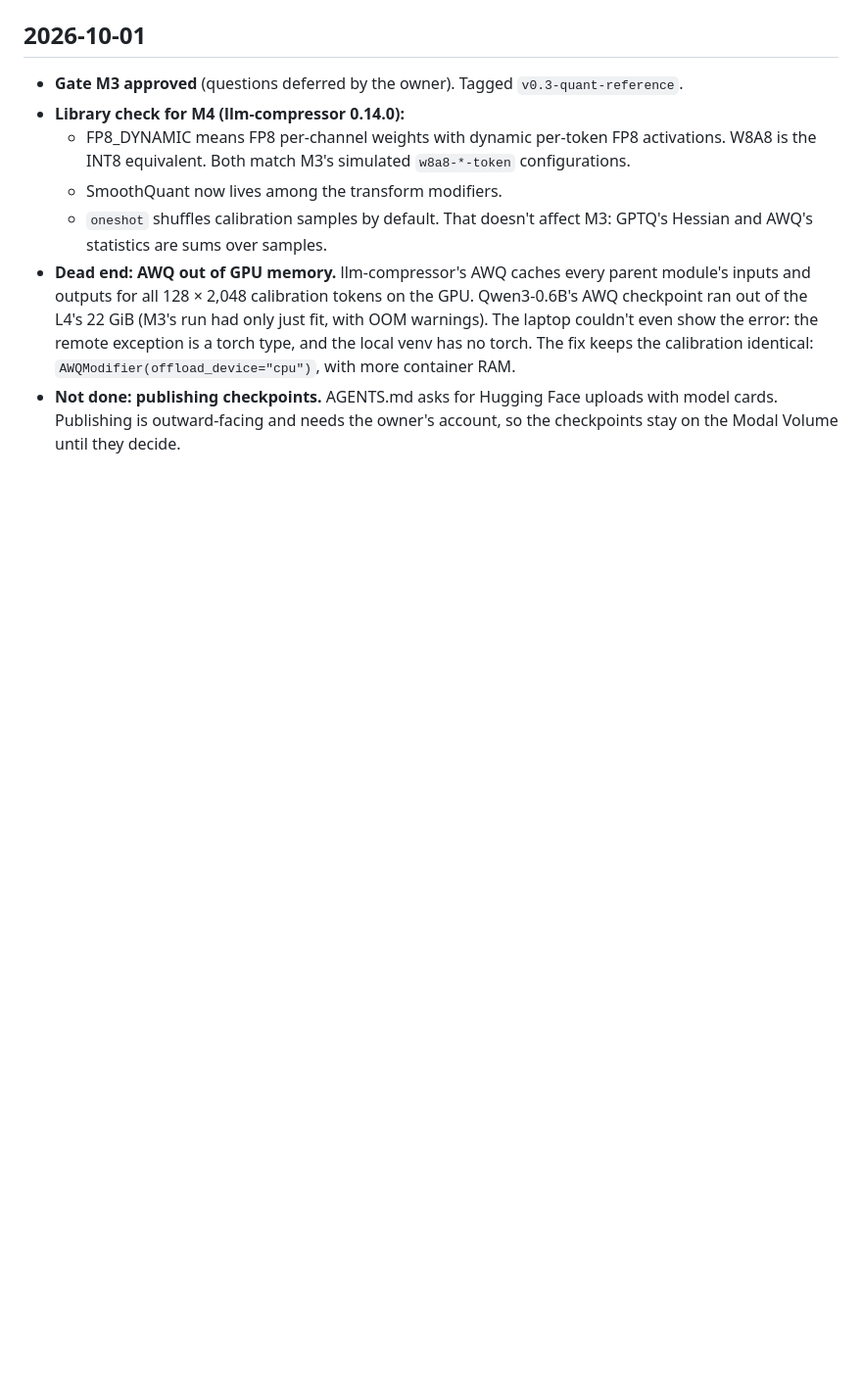
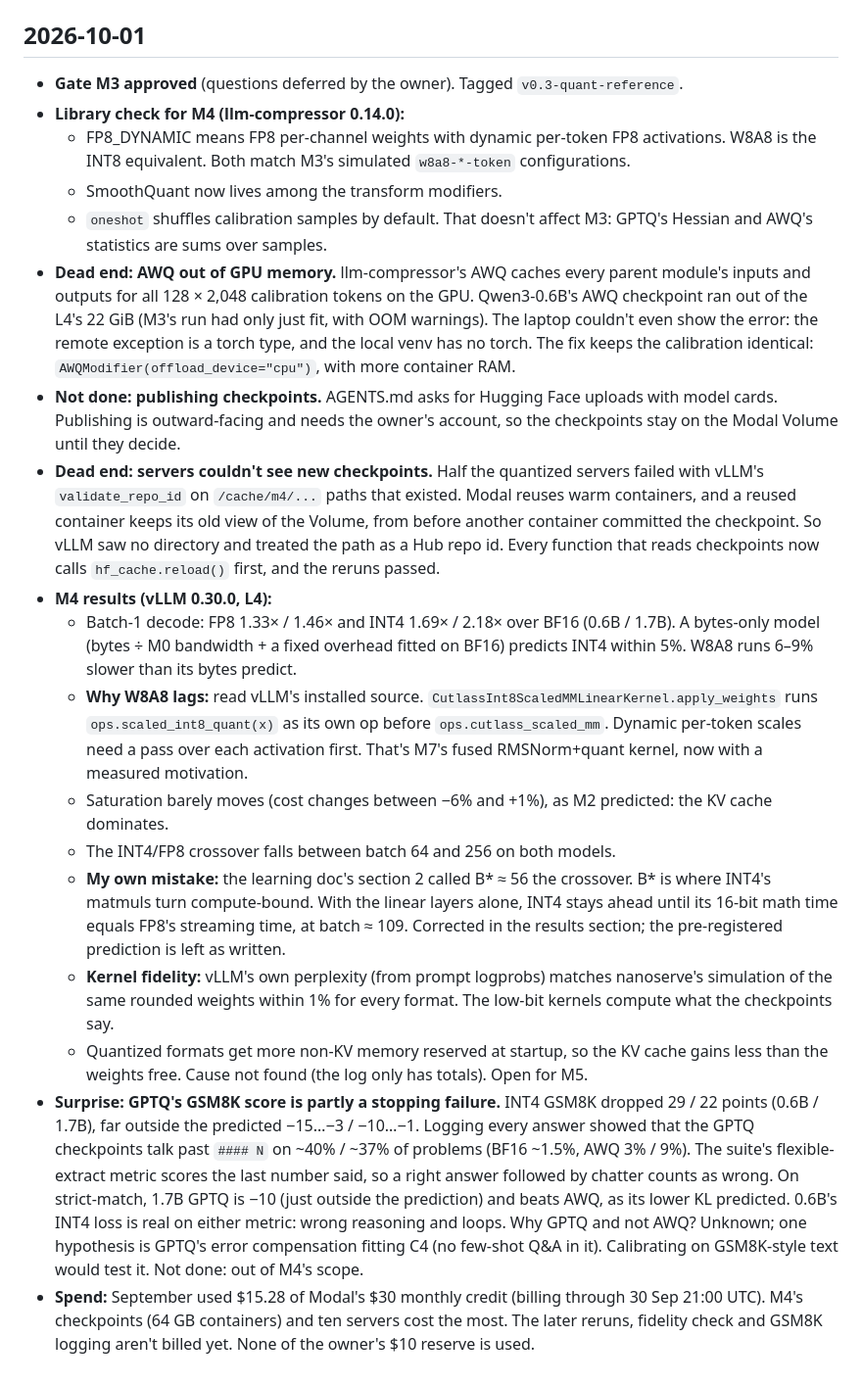
Before and after one commit to ish-codes-magic/bytes-per-token, a Markdown page: JOURNAL.md, the part around the change. Shown at 98% size. GitHub-like rendering; blank space fills up the shorter version.

Commit message:
Journal M4: stale Volume views, the W8A8 gap, and GPTQ's stopping failure

```diff
--- a/JOURNAL.md
+++ b/JOURNAL.md
@@ -176,3 +176,36 @@ A dated, append-only log of decisions, dead ends and surprises. Dead ends stay h
   with more container RAM.
 - **Not done: publishing checkpoints.** AGENTS.md asks for Hugging Face uploads with model cards. Publishing is
   outward-facing and needs the owner's account, so the checkpoints stay on the Modal Volume until they decide.
+- **Dead end: servers couldn't see new checkpoints.** Half the quantized servers failed with vLLM's
+  `validate_repo_id` on `/cache/m4/...` paths that existed. Modal reuses warm containers, and a reused
+  container keeps its old view of the Volume, from before another container committed the checkpoint. So vLLM
+  saw no directory and treated the path as a Hub repo id. Every function that reads checkpoints now calls
+  `hf_cache.reload()` first, and the reruns passed.
+- **M4 results (vLLM 0.30.0, L4):**
+  - Batch-1 decode: FP8 1.33× / 1.46× and INT4 1.69× / 2.18× over BF16 (0.6B / 1.7B). A bytes-only model
+    (bytes ÷ M0 bandwidth + a fixed overhead fitted on BF16) predicts INT4 within 5%. W8A8 runs 6–9% slower
+    than its bytes predict.
+  - **Why W8A8 lags:** read vLLM's installed source. `CutlassInt8ScaledMMLinearKernel.apply_weights` runs
+    `ops.scaled_int8_quant(x)` as its own op before `ops.cutlass_scaled_mm`. Dynamic per-token scales need a
+    pass over each activation first. That's M7's fused RMSNorm+quant kernel, now with a measured motivation.
+  - Saturation barely moves (cost changes between −6% and +1%), as M2 predicted: the KV cache dominates.
+  - The INT4/FP8 crossover falls between batch 64 and 256 on both models.
+  - **My own mistake:** the learning doc's section 2 called B* ≈ 56 the crossover. B* is where INT4's matmuls
+    turn compute-bound. With the linear layers alone, INT4 stays ahead until its 16-bit math time equals FP8's
+    streaming time, at batch ≈ 109. Corrected in the results section; the pre-registered prediction is left as
+    written.
+  - **Kernel fidelity:** vLLM's own perplexity (from prompt logprobs) matches nanoserve's simulation of the
+    same rounded weights within 1% for every format. The low-bit kernels compute what the checkpoints say.
+  - Quantized formats get more non-KV memory reserved at startup, so the KV cache gains less than the weights
+    free. Cause not found (the log only has totals). Open for M5.
+- **Surprise: GPTQ's GSM8K score is partly a stopping failure.** INT4 GSM8K dropped 29 / 22 points (0.6B / 1.7B),
+  far outside the predicted −15…−3 / −10…−1. Logging every answer showed that the GPTQ checkpoints talk past
+  `#### N` on ~40% / ~37% of problems (BF16 ~1.5%, AWQ 3% / 9%). The suite's flexible-extract metric scores the
+  last number said, so a right answer followed by chatter counts as wrong. On strict-match, 1.7B GPTQ is −10
+  (just outside the prediction) and beats AWQ, as its lower KL predicted. 0.6B's INT4 loss is real on either
+  metric: wrong reasoning and loops. Why GPTQ and not AWQ? Unknown; one hypothesis is GPTQ's error compensation
+  fitting C4 (no few-shot Q&A in it). Calibrating on GSM8K-style text would test it. Not done: out of M4's
+  scope.
+- **Spend:** September used $15.28 of Modal's $30 monthly credit (billing through 30 Sep 21:00 UTC). M4's
+  checkpoints (64 GB containers) and ten servers cost the most. The later reruns, fidelity check and GSM8K
+  logging aren't billed yet. None of the owner's $10 reserve is used.
```
